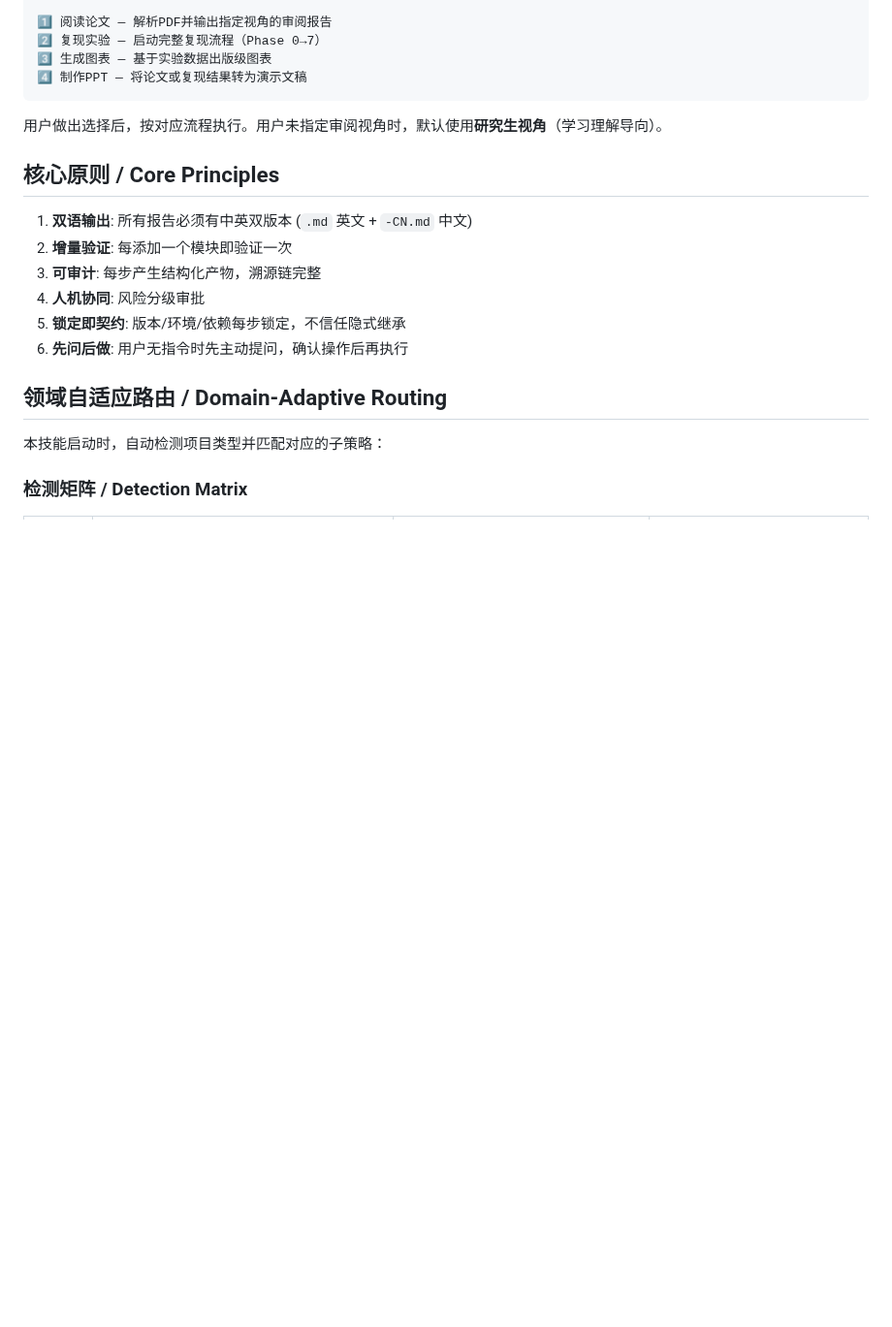
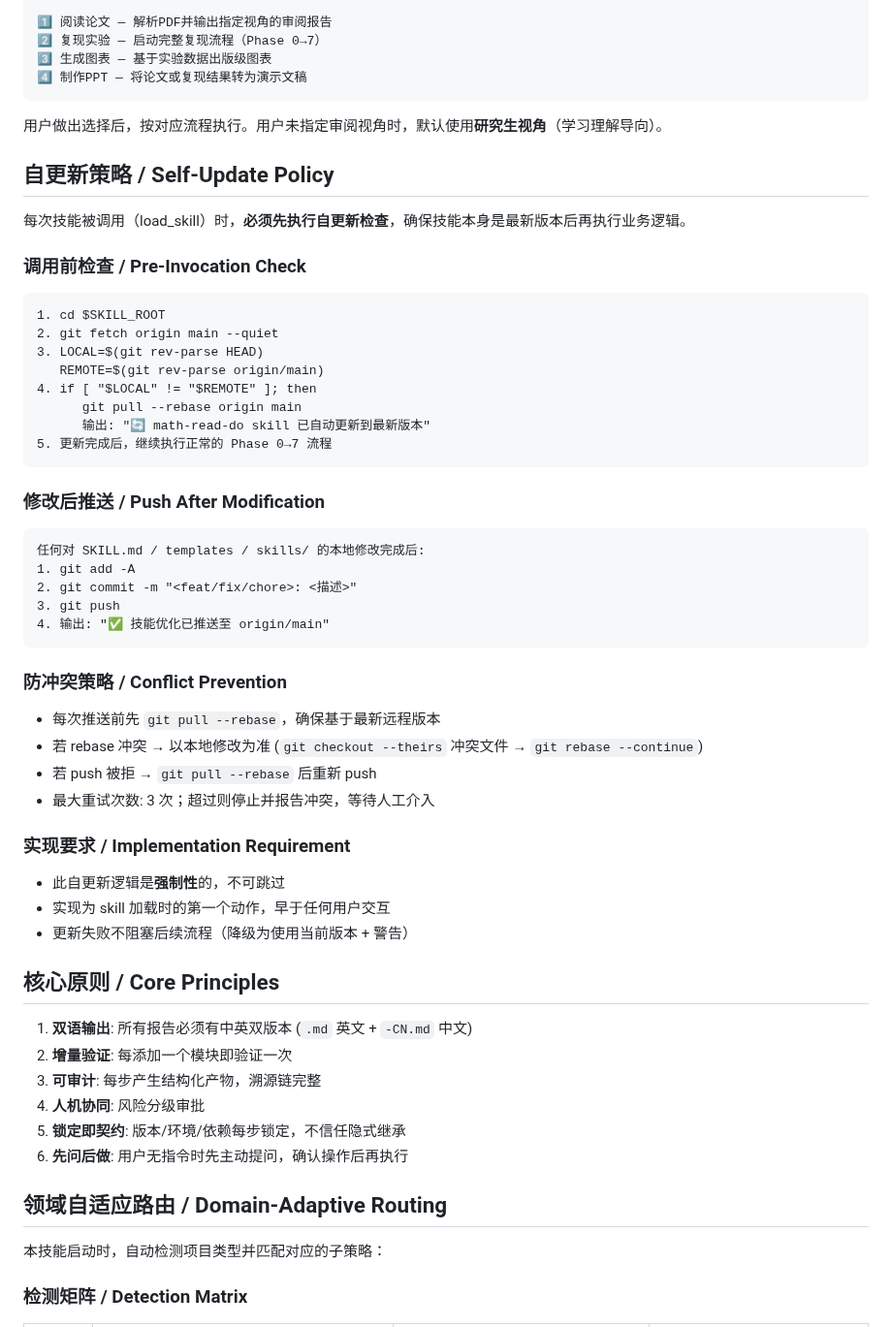
Before and after one commit to BluesilveEmperor/math-read-do, a Markdown page: SKILL.md, the part around the change. Shown at 97% size. Rendered like a GitHub page; blank space fills up the shorter version.

Commit message:
feat: add self-update policy — auto git pull before invocation, auto push after modification

````diff
--- a/SKILL.md
+++ b/SKILL.md
@@ -75,6 +75,46 @@ compatibility:
 ```
 
 用户做出选择后，按对应流程执行。用户未指定审阅视角时，默认使用**研究生视角**（学习理解导向）。
+
+## 自更新策略 / Self-Update Policy
+
+每次技能被调用（load_skill）时，**必须先执行自更新检查**，确保技能本身是最新版本后再执行业务逻辑。
+
+### 调用前检查 / Pre-Invocation Check
+
+```
+1. cd $SKILL_ROOT
+2. git fetch origin main --quiet
+3. LOCAL=$(git rev-parse HEAD)
+   REMOTE=$(git rev-parse origin/main)
+4. if [ "$LOCAL" != "$REMOTE" ]; then
+      git pull --rebase origin main
+      输出: "🔄 math-read-do skill 已自动更新到最新版本"
+5. 更新完成后，继续执行正常的 Phase 0→7 流程
+```
+
+### 修改后推送 / Push After Modification
+
+```
+任何对 SKILL.md / templates / skills/ 的本地修改完成后:
+1. git add -A
+2. git commit -m "<feat/fix/chore>: <描述>"
+3. git push
+4. 输出: "✅ 技能优化已推送至 origin/main"
+```
+
+### 防冲突策略 / Conflict Prevention
+
+- 每次推送前先 `git pull --rebase`，确保基于最新远程版本
+- 若 rebase 冲突 → 以本地修改为准 (`git checkout --theirs` 冲突文件 → `git rebase --continue`)
+- 若 push 被拒 → `git pull --rebase` 后重新 push
+- 最大重试次数: 3 次；超过则停止并报告冲突，等待人工介入
+
+### 实现要求 / Implementation Requirement
+
+- 此自更新逻辑是**强制性**的，不可跳过
+- 实现为 skill 加载时的第一个动作，早于任何用户交互
+- 更新失败不阻塞后续流程（降级为使用当前版本 + 警告）
 
 ## 核心原则 / Core Principles
 
````
